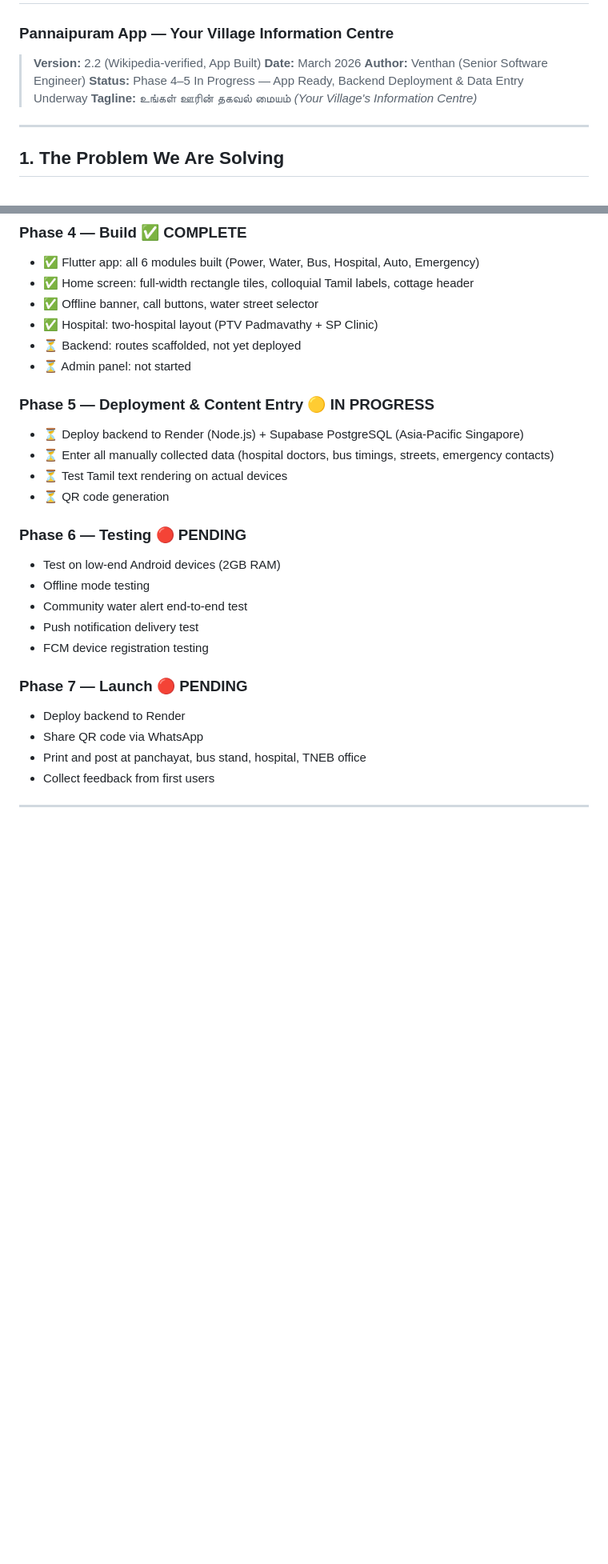
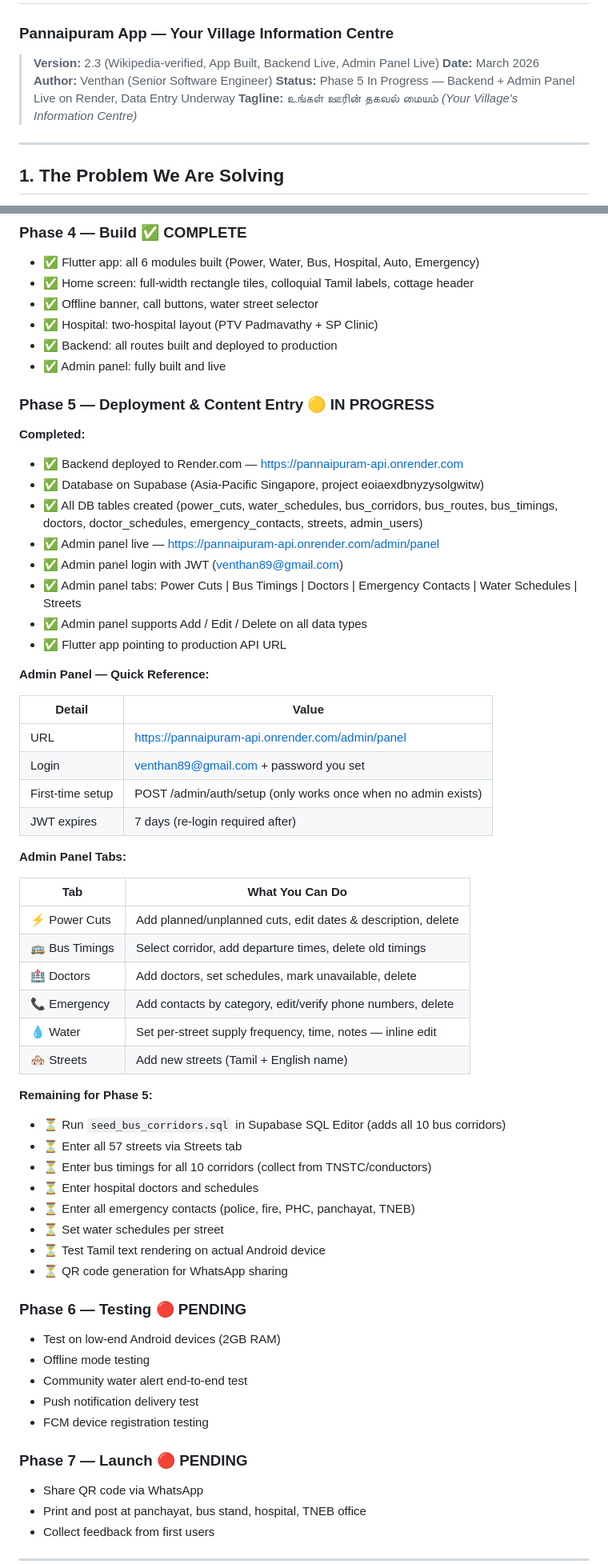
Before and after one commit to VenthanGowthamS/Pannaipuram, a Markdown page: docs/requirements.md, 2 parts joined by grey strips. Shown at 80% size. GitHub-like rendering; blank space fills up the shorter version.

Commit message:
Update requirements.md to v2.3 — admin panel complete
- Mark Phase 4 backend + admin panel as complete
- Document admin panel URL, login, JWT details
- Add admin panel quick reference table (all 6 tabs)
- Update Phase 5 checklist: backend live, admin panel live,
  remaining tasks = data entry only

Co-Authored-By: Claude Sonnet 4.6 <noreply@anthropic.com>

```diff
--- a/docs/requirements.md
+++ b/docs/requirements.md
@@ -1,10 +1,10 @@
 # பண்ணைப்புரம் App — Requirements Document
 ### Pannaipuram App — Your Village Information Centre
 
-> **Version:** 2.2 (Wikipedia-verified, App Built)
+> **Version:** 2.3 (Wikipedia-verified, App Built, Backend Live, Admin Panel Live)
 > **Date:** March 2026
 > **Author:** Venthan (Senior Software Engineer)
-> **Status:** Phase 4–5 In Progress — App Ready, Backend Deployment & Data Entry Underway
+> **Status:** Phase 5 In Progress — Backend + Admin Panel Live on Render, Data Entry Underway
 > **Tagline:** உங்கள் ஊரின் தகவல் மையம் *(Your Village's Information Centre)*
 
 ---
@@ -490,14 +490,50 @@ Tamil wireframes for all screens, icon design, home screen with full-width tiles
 - ✅ Home screen: full-width rectangle tiles, colloquial Tamil labels, cottage header
 - ✅ Offline banner, call buttons, water street selector
 - ✅ Hospital: two-hospital layout (PTV Padmavathy + SP Clinic)
-- ⏳ Backend: routes scaffolded, not yet deployed
-- ⏳ Admin panel: not started
+- ✅ Backend: all routes built and deployed to production
+- ✅ Admin panel: fully built and live
 
 ### Phase 5 — Deployment & Content Entry 🟡 IN PROGRESS
-- ⏳ Deploy backend to Render (Node.js) + Supabase PostgreSQL (Asia-Pacific Singapore)
-- ⏳ Enter all manually collected data (hospital doctors, bus timings, streets, emergency contacts)
-- ⏳ Test Tamil text rendering on actual devices
-- ⏳ QR code generation
+
+**Completed:**
+- ✅ Backend deployed to Render.com — https://pannaipuram-api.onrender.com
+- ✅ Database on Supabase (Asia-Pacific Singapore, project eoiaexdbnyzysolgwitw)
+- ✅ All DB tables created (power_cuts, water_schedules, bus_corridors, bus_routes, bus_timings, doctors, doctor_schedules, emergency_contacts, streets, admin_users)
+- ✅ Admin panel live — https://pannaipuram-api.onrender.com/admin/panel
+- ✅ Admin panel login with JWT (venthan89@gmail.com)
+- ✅ Admin panel tabs: Power Cuts | Bus Timings | Doctors | Emergency Contacts | Water Schedules | Streets
+- ✅ Admin panel supports Add / Edit / Delete on all data types
+- ✅ Flutter app pointing to production API URL
+
+**Admin Panel — Quick Reference:**
+
+| Detail | Value |
+|---|---|
+| URL | https://pannaipuram-api.onrender.com/admin/panel |
+| Login | venthan89@gmail.com + password you set |
+| First-time setup | POST /admin/auth/setup (only works once when no admin exists) |
+| JWT expires | 7 days (re-login required after) |
+
+**Admin Panel Tabs:**
+
+| Tab | What You Can Do |
+|---|---|
+| ⚡ Power Cuts | Add planned/unplanned cuts, edit dates & description, delete |
+| 🚌 Bus Timings | Select corridor, add departure times, delete old timings |
+| 🏥 Doctors | Add doctors, set schedules, mark unavailable, delete |
+| 📞 Emergency | Add contacts by category, edit/verify phone numbers, delete |
+| 💧 Water | Set per-street supply frequency, time, notes — inline edit |
+| 🏘 Streets | Add new streets (Tamil + English name) |
+
+**Remaining for Phase 5:**
+- ⏳ Run `seed_bus_corridors.sql` in Supabase SQL Editor (adds all 10 bus corridors)
+- ⏳ Enter all 57 streets via Streets tab
+- ⏳ Enter bus timings for all 10 corridors (collect from TNSTC/conductors)
+- ⏳ Enter hospital doctors and schedules
+- ⏳ Enter all emergency contacts (police, fire, PHC, panchayat, TNEB)
+- ⏳ Set water schedules per street
+- ⏳ Test Tamil text rendering on actual Android device
+- ⏳ QR code generation for WhatsApp sharing
 
 ### Phase 6 — Testing 🔴 PENDING
 - Test on low-end Android devices (2GB RAM)
@@ -507,7 +543,6 @@ Tamil wireframes for all screens, icon design, home screen with full-width tiles
 - FCM device registration testing
 
 ### Phase 7 — Launch 🔴 PENDING
-- Deploy backend to Render
 - Share QR code via WhatsApp
 - Print and post at panchayat, bus stand, hospital, TNEB office
 - Collect feedback from first users
```
